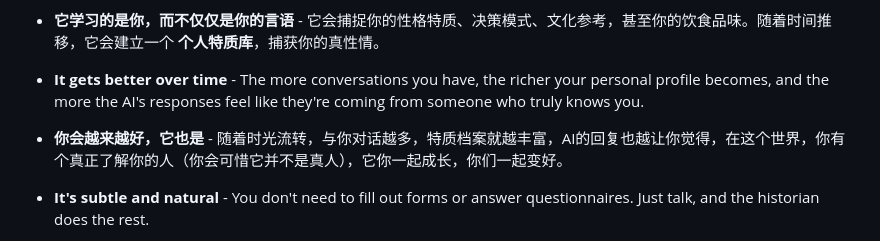
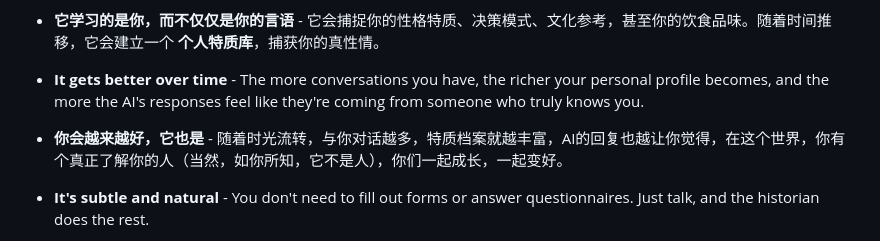
Before and after one commit to zhuangyan-stone/brain-forever, a Markdown page: README.md, the part around the change. Rendered like a GitHub page.

Commit message:
Refine translation and improve clarity in READMM

```diff
--- a/README.md
+++ b/README.md
@@ -36,7 +36,7 @@ Most AI chats are **memoryless** — each session starts from scratch, and the A
 
 - **It gets better over time** - The more conversations you have, the richer your personal profile becomes, and the more the AI's responses feel like they're coming from someone who truly knows you.
 
-- **你会越来越好，它也是** - 随着时光流转，与你对话越多，特质档案就越丰富，AI的回复也越让你觉得，在这个世界，你有个真正了解你的人（你会可惜它并不是真人），它你一起成长，你们一起变好。
+- **你会越来越好，它也是** - 随着时光流转，与你对话越多，特质档案就越丰富，AI的回复也越让你觉得，在这个世界，你有个真正了解你的人（当然，如你所知，它不是人），你们一起成长，一起变好。
 
 - **It's subtle and natural** - You don't need to fill out forms or answer questionnaires. Just talk, and the historian does the rest.
 - **这很微妙，但它是自然的** - 你不需要填写表格或回答问卷。只要说话，起居郞（也可以是起居娘，你愿意的话）会处理剩下的。
```
